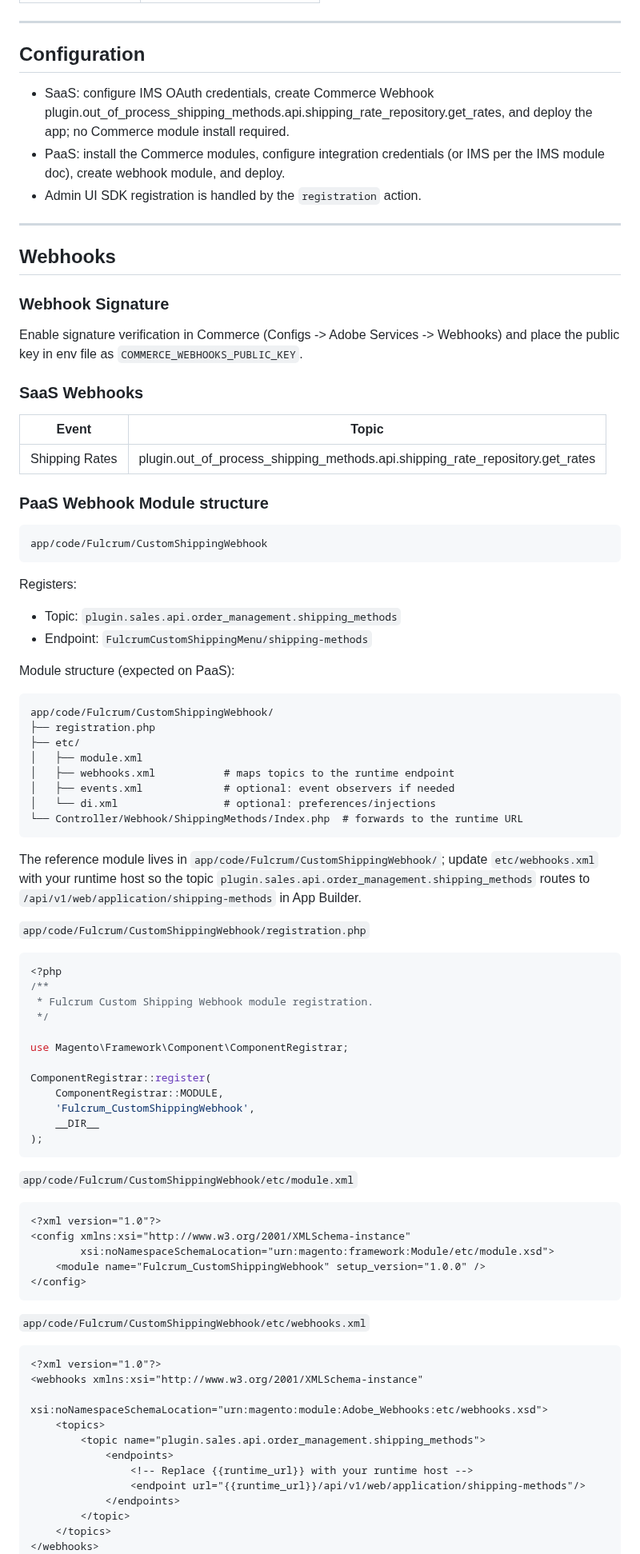
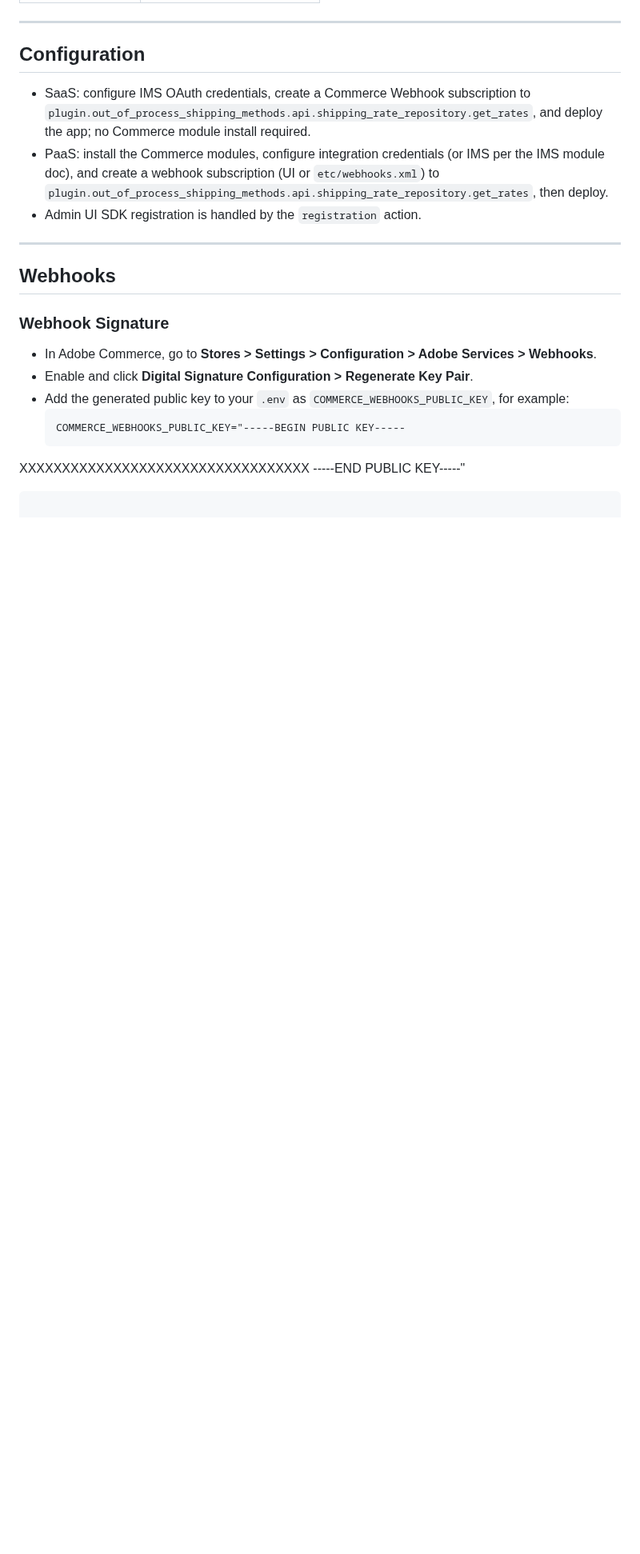
Before and after one commit to fulcrumdigitalinc/app_builder_fulcrum_custom_shipping, a Markdown page: README.md, the part around one of its changes. Shown at 80% size. Rendered like a GitHub page; blank space fills up the shorter version.

````diff
--- a/README.md
+++ b/README.md
@@ -185,8 +196,8 @@ Supported fields:
 
 ## Configuration
 
-- SaaS: configure IMS OAuth credentials, create Commerce Webhook plugin.out_of_process_shipping_methods.api.shipping_rate_repository.get_rates, and deploy the app; no Commerce module install required.
-- PaaS: install the Commerce modules, configure integration credentials (or IMS per the IMS module doc), create webhook module, and deploy.
+- SaaS: configure IMS OAuth credentials, create a Commerce Webhook subscription to `plugin.out_of_process_shipping_methods.api.shipping_rate_repository.get_rates`, and deploy the app; no Commerce module install required.
+- PaaS: install the Commerce modules, configure integration credentials (or IMS per the IMS module doc), and create a webhook subscription (UI or `etc/webhooks.xml`) to `plugin.out_of_process_shipping_methods.api.shipping_rate_repository.get_rates`, then deploy.
 - Admin UI SDK registration is handled by the `registration` action.
 
 ---
@@ -194,72 +205,12 @@ Supported fields:
 ## Webhooks
 
 ### Webhook Signature
-Enable signature verification in Commerce (Configs -> Adobe Services -> Webhooks) and place the public key in env file as `COMMERCE_WEBHOOKS_PUBLIC_KEY`.
+- In Adobe Commerce, go to **Stores > Settings > Configuration > Adobe Services > Webhooks**.
+- Enable and click **Digital Signature Configuration > Regenerate Key Pair**.
+- Add the generated public key to your `.env` as `COMMERCE_WEBHOOKS_PUBLIC_KEY`, for example:
+  ```env
+  COMMERCE_WEBHOOKS_PUBLIC_KEY="-----BEGIN PUBLIC KEY-----
+XXXXXXXXXXXXXXXXXXXXXXXXXXXXXXXXXX
+-----END PUBLIC KEY-----"
+  ```
 
-### SaaS Webhooks
-| Event | Topic |
-|-------|--------|
-| Shipping Rates | plugin.out_of_process_shipping_methods.api.shipping_rate_repository.get_rates |
-
-### PaaS Webhook Module structure
-```
-app/code/Fulcrum/CustomShippingWebhook
-```
-Registers:
-- Topic: `plugin.sales.api.order_management.shipping_methods`
-- Endpoint: `FulcrumCustomShippingMenu/shipping-methods`
-
-Module structure (expected on PaaS):
-```
-app/code/Fulcrum/CustomShippingWebhook/
-├── registration.php
-├── etc/
-│   ├── module.xml
-│   ├── webhooks.xml           # maps topics to the runtime endpoint
-│   ├── events.xml             # optional: event observers if needed
-│   └── di.xml                 # optional: preferences/injections
-└── Controller/Webhook/ShippingMethods/Index.php  # forwards to the runtime URL
-```
-The reference module lives in `app/code/Fulcrum/CustomShippingWebhook/`; update `etc/webhooks.xml` with your runtime host so the topic `plugin.sales.api.order_management.shipping_methods` routes to `/api/v1/web/application/shipping-methods` in App Builder.
-
-`app/code/Fulcrum/CustomShippingWebhook/registration.php`
-```php
-<?php
-/**
- * Fulcrum Custom Shipping Webhook module registration.
- */
-
-use Magento\Framework\Component\ComponentRegistrar;
-
-ComponentRegistrar::register(
-    ComponentRegistrar::MODULE,
-    'Fulcrum_CustomShippingWebhook',
-    __DIR__
-);
-```
-
-`app/code/Fulcrum/CustomShippingWebhook/etc/module.xml`
-```xml
-<?xml version="1.0"?>
-<config xmlns:xsi="http://www.w3.org/2001/XMLSchema-instance"
-        xsi:noNamespaceSchemaLocation="urn:magento:framework:Module/etc/module.xsd">
-    <module name="Fulcrum_CustomShippingWebhook" setup_version="1.0.0" />
-</config>
-```
-
-`app/code/Fulcrum/CustomShippingWebhook/etc/webhooks.xml`
-```xml
-<?xml version="1.0"?>
-<webhooks xmlns:xsi="http://www.w3.org/2001/XMLSchema-instance"
-          xsi:noNamespaceSchemaLocation="urn:magento:module:Adobe_Webhooks:etc/webhooks.xsd">
-    <topics>
-        <topic name="plugin.sales.api.order_management.shipping_methods">
-            <endpoints>
-                <!-- Replace {{runtime_url}} with your runtime host -->
-                <endpoint url="{{runtime_url}}/api/v1/web/application/shipping-methods"/>
-            </endpoints>
-        </topic>
-    </topics>
-</webhooks>
-```
-
````
Also changed, not shown: other parts of README.md (+46 -60 lines).
